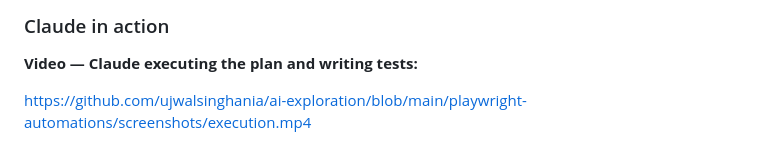
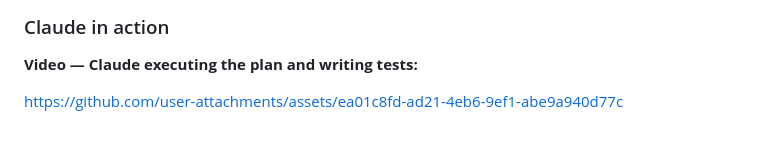
Before and after one commit to ujwalsinghania/ai-exploration, a Markdown page: playwright-automations/README.md, the part around one of its changes. Rendered like a GitHub page.

```diff
--- a/playwright-automations/README.md
+++ b/playwright-automations/README.md
@@ -17,5 +17,5 @@ This project's test suite was written with the help of **Claude Code** (Anthropi
 
 **Video — Claude executing the plan and writing tests:**
 
-https://github.com/ujwalsinghania/ai-exploration/blob/main/playwright-automations/screenshots/execution.mp4
+https://github.com/user-attachments/assets/ea01c8fd-ad21-4eb6-9ef1-abe9a940d77c
 
```
Also changed, not shown: other parts of playwright-automations/README.md (+0 -1 lines).
